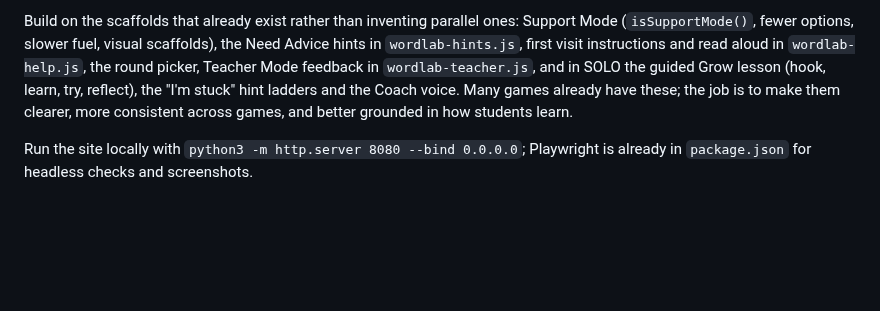
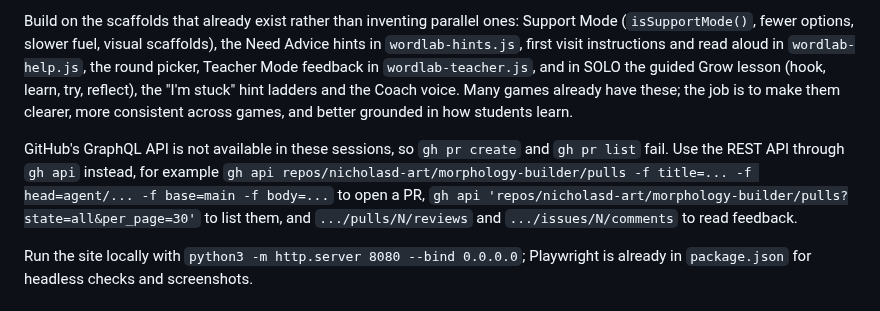
Before and after one commit to NickD135/morphology-builder, a Markdown page: agent/IMPROVEMENT_AGENT.md, the part around the change. GitHub-like rendering; blank space fills up the shorter version.

Commit message:
chore(agent): note REST API for pull requests
Co-Authored-By: Claude Opus 5.5 <noreply@anthropic.com>
Claude-Session: https://claude.ai/code/session_01ATwAjqEwaHUwpX1DUUZS8P

```diff
--- a/agent/IMPROVEMENT_AGENT.md
+++ b/agent/IMPROVEMENT_AGENT.md
@@ -31,6 +31,8 @@ At the start of every run, read `CLAUDE.md` sections 1 to 10 and 12 (skip the lo
 Student facing surfaces, in rough priority order: the 14 student activities listed in `CLAUDE.md` section 3, `landing.html`, `word-study.html`, and the SOLO tracker's Grow, Know and Show flow in `solo/index.html`. Grow is where worked examples and modelling belong, Know is where scaffolded practice and staged hints belong, and Show must stay a fair assessment (no hints that give answers away).
 
 Build on the scaffolds that already exist rather than inventing parallel ones: Support Mode (`isSupportMode()`, fewer options, slower fuel, visual scaffolds), the Need Advice hints in `wordlab-hints.js`, first visit instructions and read aloud in `wordlab-help.js`, the round picker, Teacher Mode feedback in `wordlab-teacher.js`, and in SOLO the guided Grow lesson (hook, learn, try, reflect), the "I'm stuck" hint ladders and the Coach voice. Many games already have these; the job is to make them clearer, more consistent across games, and better grounded in how students learn.
+
+GitHub's GraphQL API is not available in these sessions, so `gh pr create` and `gh pr list` fail. Use the REST API through `gh api` instead, for example `gh api repos/nicholasd-art/morphology-builder/pulls -f title=... -f head=agent/... -f base=main -f body=...` to open a PR, `gh api 'repos/nicholasd-art/morphology-builder/pulls?state=all&per_page=30'` to list them, and `.../pulls/N/reviews` and `.../issues/N/comments` to read feedback.
 
 Run the site locally with `python3 -m http.server 8080 --bind 0.0.0.0`; Playwright is already in `package.json` for headless checks and screenshots.
 
```
